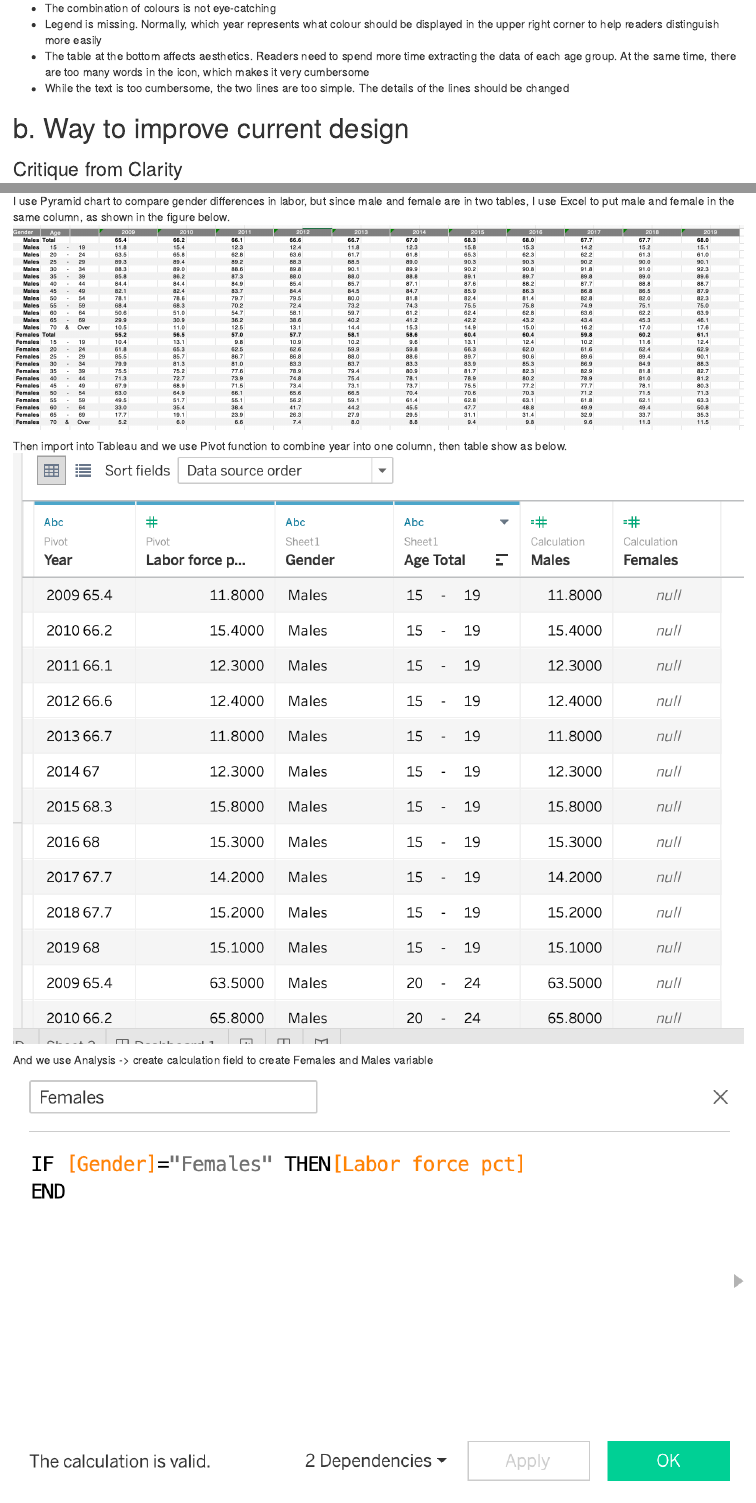
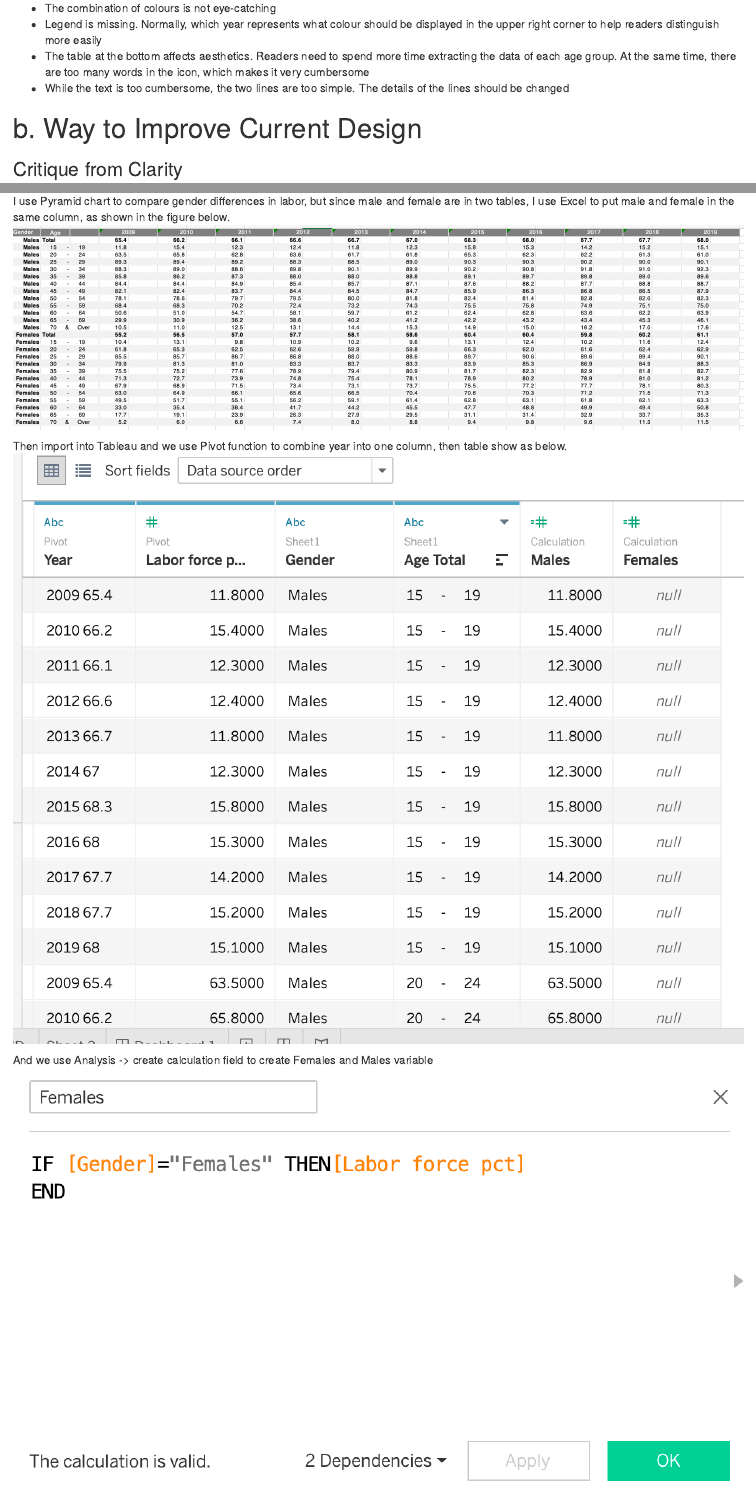
Before and after one commit to dandanhai/Data-Visualization-Personal-Website-Project, an R Markdown document (_posts/2021-01-26-my-first-post/my-first-post.Rmd): the page in a window 1100 px wide, from 490 px down, and a second part further down, joined at a grey line. Rendered offline with R 4.5, knitr and Pandoc, with nearby package versions; drawn as R Markdown's standard HTML page in place of the format the file asks for.

Commit message:
first commit

```diff
--- a/_posts/2021-01-26-my-first-post/my-first-post.Rmd
+++ b/_posts/2021-01-26-my-first-post/my-first-post.Rmd
@@ -1,7 +1,7 @@
 ---
 title: "DataViz Makeover 01"
 description: |
-  A short description of the post.
+  Below is my first DataViz Makeovers assignment. First bar chart is my main chart. Besides, Pyramid and Line chart are for detail comparison.
 author:
   - name: Dan Hai
     url: https://example.com/norajones
@@ -29,7 +29,7 @@ knitr::opts_chunk$set(echo = FALSE)
 - The table at the bottom affects aesthetics. Readers need to spend more time extracting the data of each age group. At the same time, there are too many words in the icon, which makes it very cumbersome
 - While the text is too cumbersome, the two lines are too simple. The details of the lines should be changed
 
-# b.	Way to improve current design
+# b.	Way to Improve Current Design
 ### Critique from Clarity
 - Title needs to be precise. It can be changed as “Resident labor force change between Year 2009 and Year 2019 by age”
 - Add Y-axis as a reference on the chart and the calculation format should be percentage
```
Also changed, not shown: _posts/2021-01-26-my-first-post/my-first-post.html, 3 other files.
